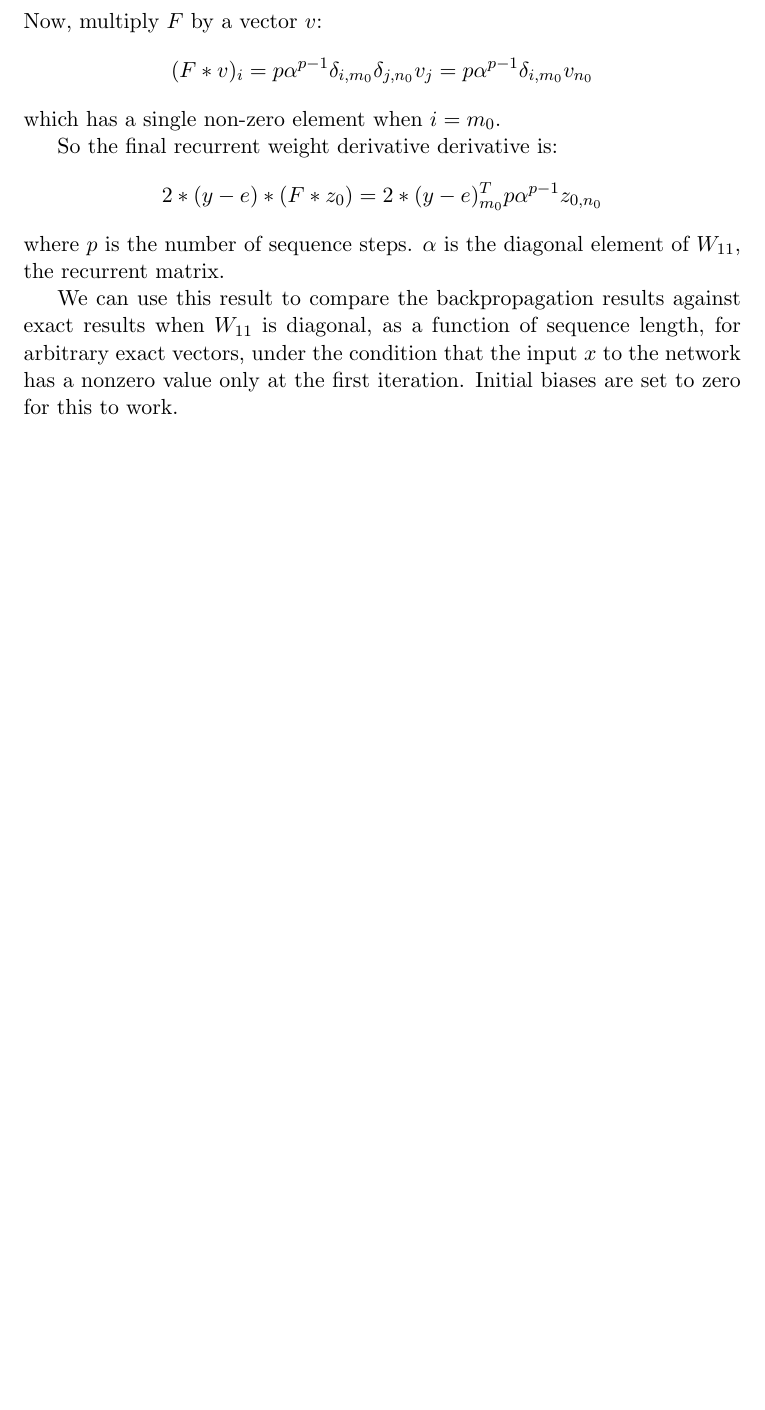
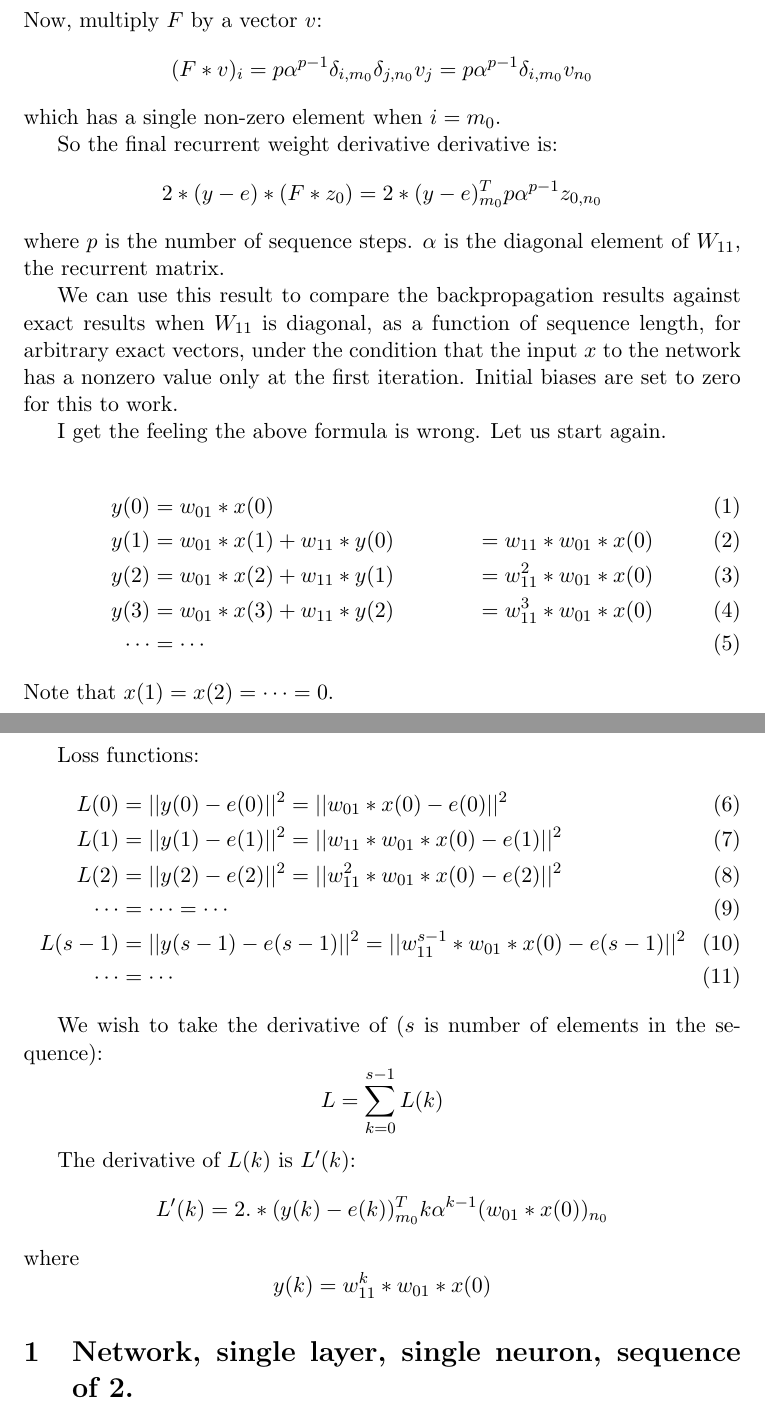
Before and after one commit to CompIntelligenceLab/RNNCPP, a LaTeX document (derivatives.tex): part of page 2 of 2 before the commit and two parts of pages 2 and 3 of 3 after it, the two joined at a grey line, cut so that both start at the same text, the shorter picture padded with empty space. Compiled offline with pdfLaTeX.

```diff
--- a/derivatives.tex
+++ b/derivatives.tex
@@ -91,4 +91,41 @@
 of sequence length, for arbitrary exact vectors, under the condition that the input $x$ to the network has a nonzero value
 only at the first iteration. Initial biases are set to zero for this to work.
 
+I get the feeling the above formula is wrong. Let us start again.
+
+\begin{align}
+y(0) &= w_{01}*x(0)  \\
+y(1) &= w_{01}*x(1) + w_{11}*y(0) &= w_{11}*w_{01}*x(0) \\
+y(2) &= w_{01}*x(2) + w_{11}*y(1) &= w_{11}^2*w_{01}*x(0)\\
+y(3) &= w_{01}*x(3) + w_{11}*y(2) &= w_{11}^3*w_{01}*x(0)\\
+\cdots &= \cdots
+\end{align}
+Note that $x(1) = x(2) = \cdots = 0$.
+
+Loss functions:
+\begin{align}
+L(0) &= ||y(0) - e(0)||^2 = ||w_{01}*x(0)-e(0)||^2\\
+L(1) &= ||y(1) - e(1)||^2 = ||w_{11}*w_{01}*x(0) - e(1)||^2 \\
+L(2) &= ||y(2) - e(2)||^2 = ||w_{11}^2*w_{01}*x(0) - e(2)||^2 \\
+\cdots &= \cdots = \cdots \\
+L(s-1) &= ||y(s-1) - e(s-1)||^2 = ||w_{11}^{s-1}*w_{01}*x(0) - e(s-1)||^2 \\
+\cdots &= \cdots
+\end{align}
+
+We wish to take the derivative of  ($s$ is number of elements in the sequence):
+$$
+L = \sum_{k=0}^{s-1} L(k)
+$$
+
+The derivative of $L(k)$ is $L'(k)$:
+$$
+L'(k) = 2.*(y(k)-e(k))^T_{m_0} k \alpha^{k-1} (w_{01}*x(0))_{n_0} \\
+$$
+where
+$$
+y(k) = w_{11}^k * w_{01}*x(0)
+$$
+
+\section{Network, single layer, single neuron, sequence of 2.}
+
 \end{document}
```
Also changed, not shown: 3 other files.
